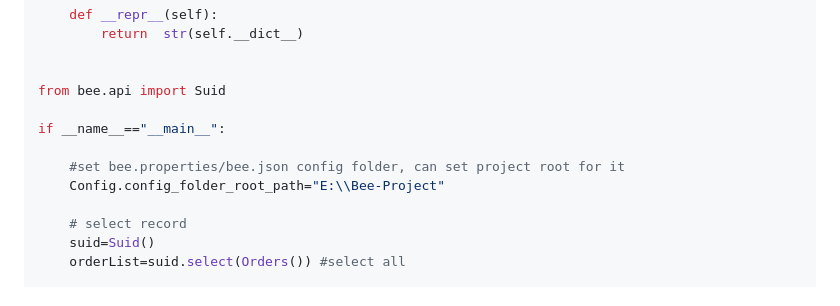
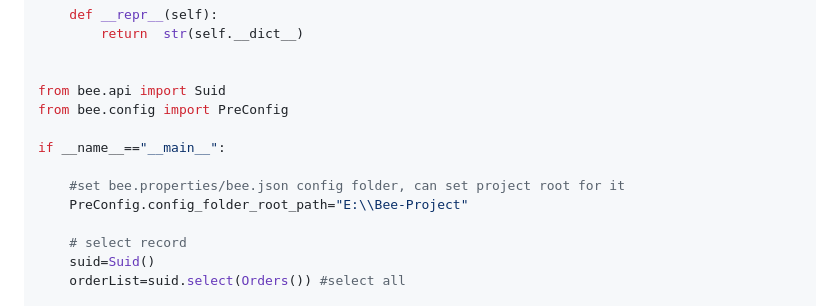
Before and after one commit to automvc/BeePy, a Markdown page: README_CN.md, the part around the change. Drawn GitHub-style.

```diff
--- a/README_CN.md
+++ b/README_CN.md
@@ -119,11 +119,12 @@ class Student2:
 
 
 from bee.api import Suid
+from bee.config import PreConfig
 
 if __name__=="__main__":
 
     #set bee.properties/bee.json config folder, can set project root for it
-    Config.config_folder_root_path="E:\\Bee-Project"
+    PreConfig.config_folder_root_path="E:\\Bee-Project"
 
     # select record
     suid=Suid()
```
Also changed, not shown: README.md (+4 -1 lines).
